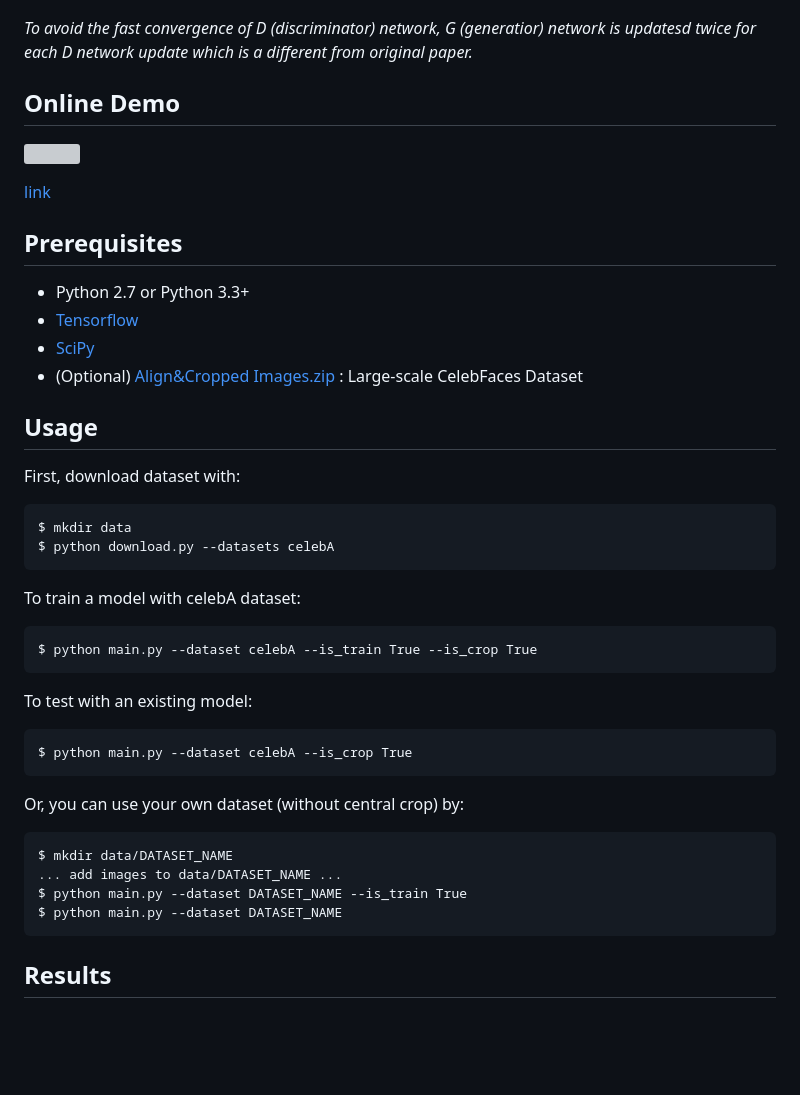
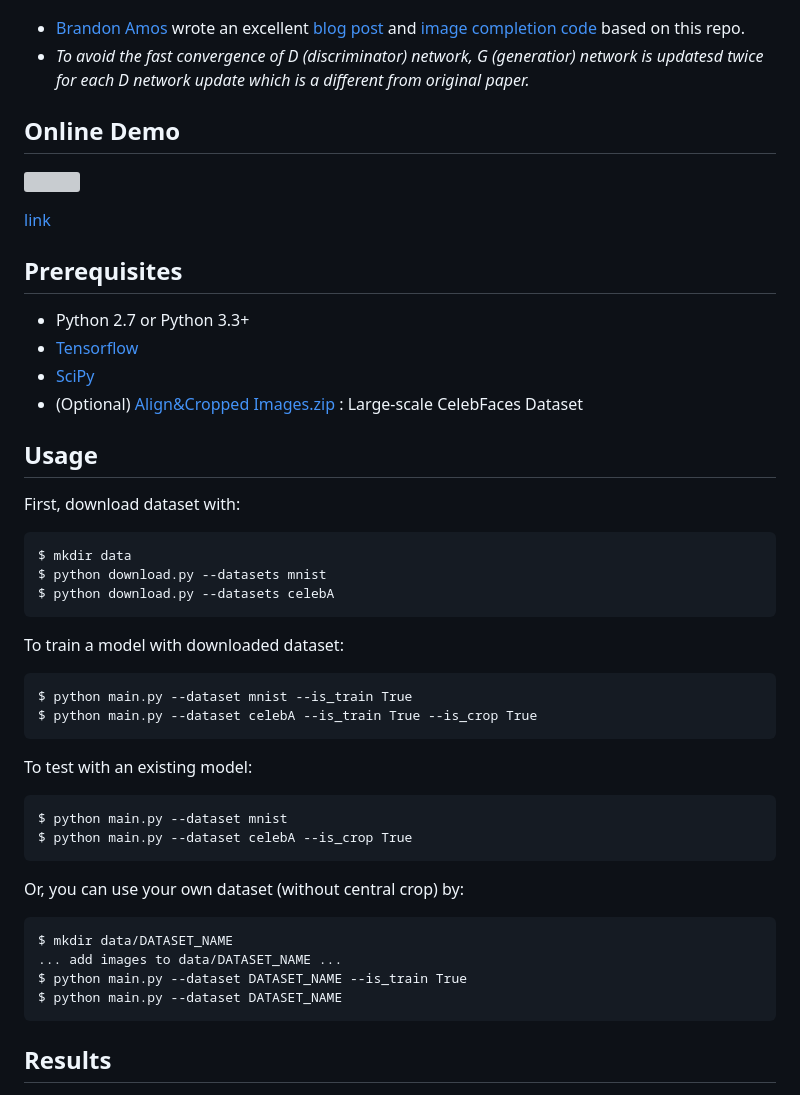
Before and after one commit to carpedm20/DCGAN-tensorflow, a Markdown page: README.md, the part around the change printed below. GitHub-like rendering; blank space fills up the shorter version; grey boxes are pictures that could not be loaded.

```diff
--- a/README.md
+++ b/README.md
@@ -5,19 +4,18 @@ Tensorflow implementation of [Deep Convolutional Generative Adversarial Networks
 
 ![alt tag](DCGAN.png)
 
-*To avoid the fast convergence of D (discriminator) network, G (generatior) network is updatesd twice for each D network update which is a different from original paper.*
+* [Brandon Amos](http://bamos.github.io/) wrote an excellent [blog post](http://bamos.github.io/2016/08/09/deep-completion/) and [image completion code](https://github.com/bamos/dcgan-completion.tensorflow) based on this repo.
+* *To avoid the fast convergence of D (discriminator) network, G (generatior) network is updatesd twice for each D network update which is a different from original paper.*
 
 
-Online Demo
------------
+## Online Demo
 
 [<img src="https://raw.githubusercontent.com/carpedm20/blog/master/content/images/face.png">](http://carpedm20.github.io/faces/)
 
 [link](http://carpedm20.github.io/faces/)
 
 
-Prerequisites
--------------
+## Prerequisites
 
 - Python 2.7 or Python 3.3+
 - [Tensorflow](https://www.tensorflow.org/)
@@ -25,20 +23,22 @@ Prerequisites
 - (Optional) [Align&Cropped Images.zip](http://mmlab.ie.cuhk.edu.hk/projects/CelebA.html) : Large-scale CelebFaces Dataset
 
 
-Usage
------
+## Usage
 
 First, download dataset with:
 
     $ mkdir data
+    $ python download.py --datasets mnist
     $ python download.py --datasets celebA
 
-To train a model with celebA dataset:
+To train a model with downloaded dataset:
 
+    $ python main.py --dataset mnist --is_train True
     $ python main.py --dataset celebA --is_train True --is_crop True
 
 To test with an existing model:
 
+    $ python main.py --dataset mnist
     $ python main.py --dataset celebA --is_crop True
 
 Or, you can use your own dataset (without central crop) by:
@@ -49,6 +49,5 @@ Or, you can use your own dataset (without central crop) by:
     $ python main.py --dataset DATASET_NAME
 
 
-Results
--------
+## Results
 
```
Also changed, not shown: other parts of README.md (+17 -8 lines), assets/mnist1.png (added), assets/mnist2.png (added), assets/mnist3.png (added), 1 other file.
